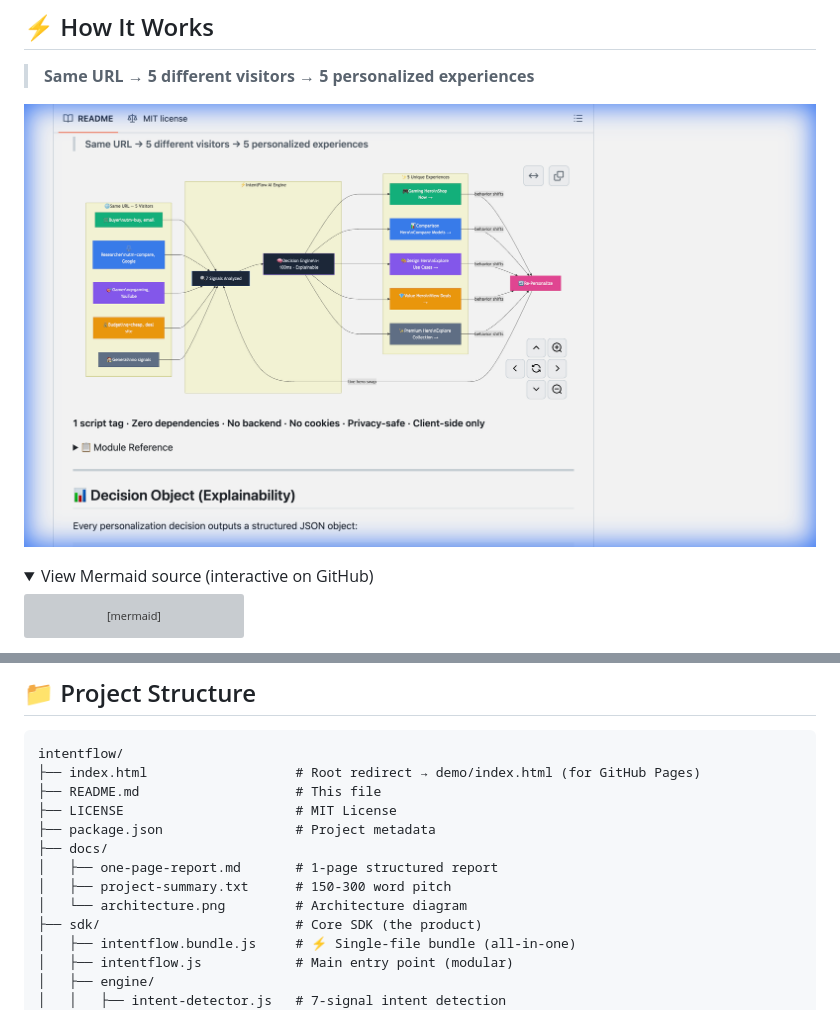
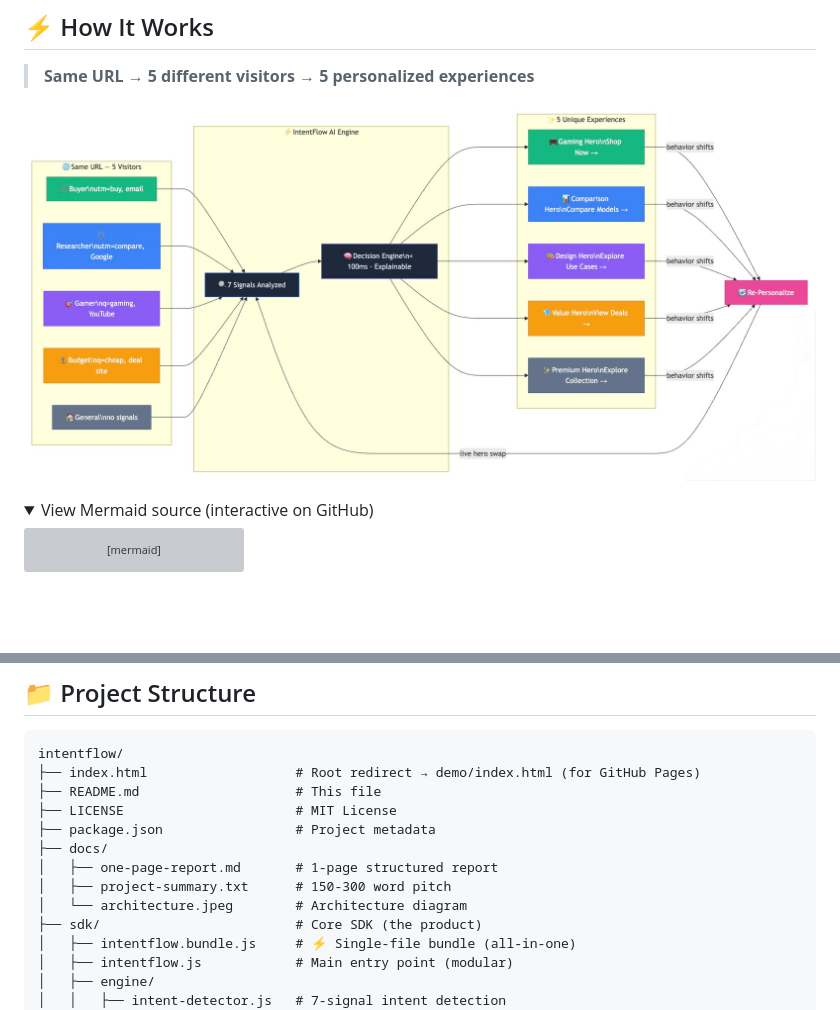
Before and after one commit to yatrinn/intentflow, a Markdown page: README.md, 2 parts joined by grey strips. GitHub-like rendering; pictures changed too: docs/architecture.jpeg (added), docs/architecture.png (deleted); folded sections open; blank space fills up the shorter version; grey boxes are pictures that could not be loaded.

Commit message:
Use user's architecture screenshot (JPEG) instead of auto-captured PNG
- Replaced docs/architecture.png with user's clean Architecture.jpeg
- Updated image references in README and one-page-report

```diff
--- a/README.md
+++ b/README.md
@@ -70,7 +70,7 @@ IntentFlow auto-initializes on page load, detects visitor intent from context si
 
 > **Same URL → 5 different visitors → 5 personalized experiences**
 
-![IntentFlow Architecture](docs/architecture.png)
+![IntentFlow Architecture](docs/architecture.jpeg)
 
 <details>
 <summary>View Mermaid source (interactive on GitHub)</summary>
@@ -239,7 +239,7 @@ intentflow/
 ├── docs/
 │   ├── one-page-report.md       # 1-page structured report
 │   ├── project-summary.txt      # 150-300 word pitch
-│   └── architecture.png         # Architecture diagram
+│   └── architecture.jpeg        # Architecture diagram
 ├── sdk/                         # Core SDK (the product)
 │   ├── intentflow.bundle.js     # ⚡ Single-file bundle (all-in-one)
 │   ├── intentflow.js            # Main entry point (modular)
```
Also changed, not shown: docs/one-page-report.md (+1 -1 lines), demo/assets/Architecture.jpeg (added), 1 other file.
